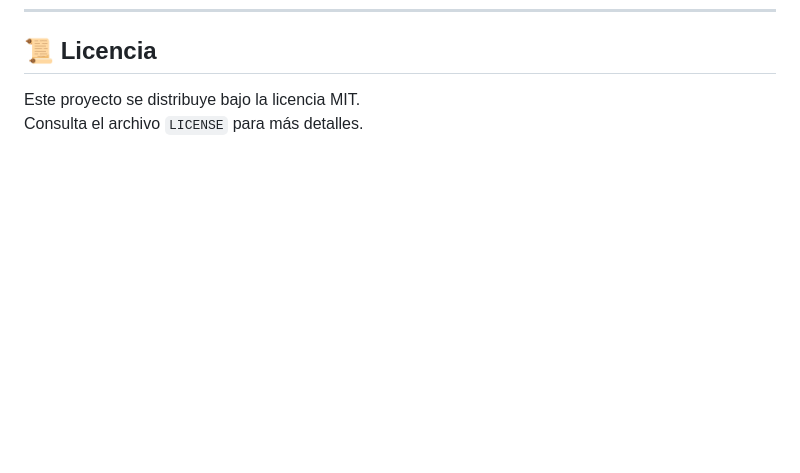
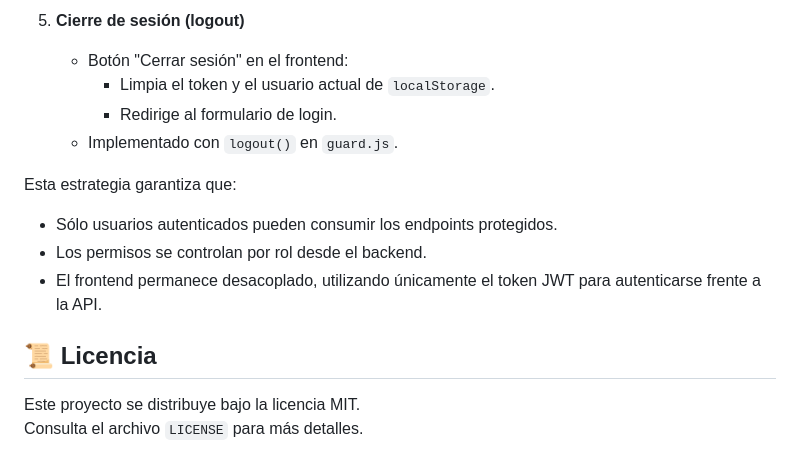
Before and after one commit to David1035/quantixv2, a Markdown page: README.md, the part around one of its changes. Rendered like a GitHub page; blank space fills up the shorter version.

```diff
--- a/README.md
+++ b/README.md
@@ -264,3 +376,16 @@ Desarrollador Backend y Frontend
+5. **Cierre de sesión (logout)**
+   - Botón "Cerrar sesión" en el frontend:
+     - Limpia el token y el usuario actual de `localStorage`.
+     - Redirige al formulario de login.
+   - Implementado con `logout()` en `guard.js`.
+
+Esta estrategia garantiza que:
+
+- Sólo usuarios autenticados pueden consumir los endpoints protegidos.
+- Los permisos se controlan por rol desde el backend.
+- El frontend permanece desacoplado, utilizando únicamente el token JWT para autenticarse frente a la API.
+
+
 ## 📜 Licencia
 Este proyecto se distribuye bajo la licencia MIT.
 Consulta el archivo `LICENSE` para más detalles.
```
Also changed, not shown: other parts of README.md (+112 -0 lines).
